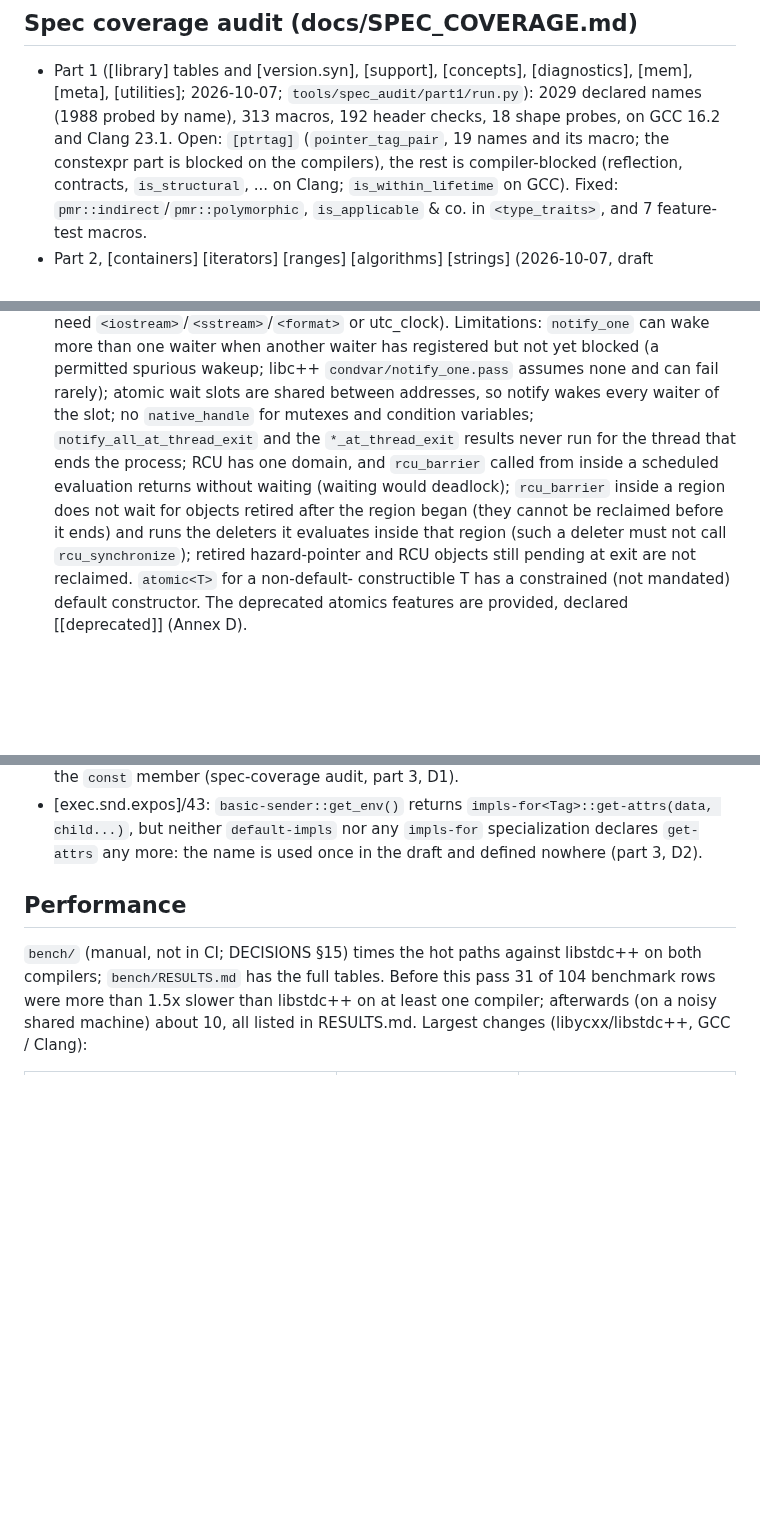
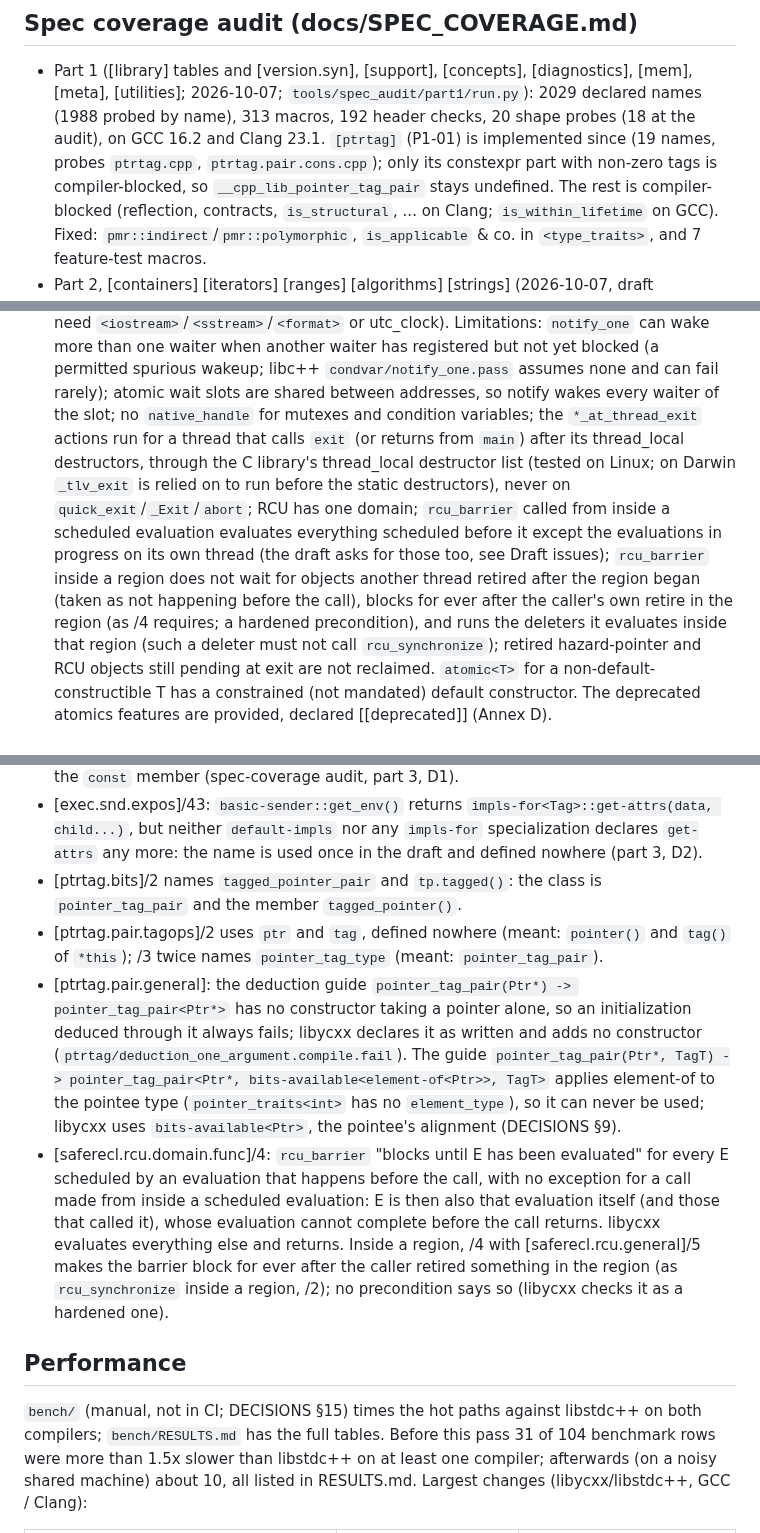
Before and after one commit to yrashk/libycxx, a Markdown page: STATUS.md, 3 parts joined by grey strips. Rendered like a GitHub page; blank space fills up the shorter version.

```diff
--- a/STATUS.md
+++ b/STATUS.md
@@ -247,9 +247,10 @@ when parsing, `fractional_width` of ratio<1, 2^62>, `hh_mm_ss` layout, an error
 ## Spec coverage audit (docs/SPEC_COVERAGE.md)
 - Part 1 ([library] tables and [version.syn], [support], [concepts], [diagnostics], [mem], [meta],
   [utilities]; 2026-10-07; `tools/spec_audit/part1/run.py`): 2029 declared names (1988 probed by
-  name), 313 macros, 192 header checks, 18 shape probes, on GCC 16.2 and Clang 23.1. Open: `[ptrtag]`
-  (`pointer_tag_pair`, 19 names and its macro; the constexpr part is blocked on the compilers),
-  the rest is
+  name), 313 macros, 192 header checks, 20 shape probes (18 at the audit), on GCC 16.2 and Clang 23.1. `[ptrtag]`
+  (P1-01) is implemented since (19 names, probes `ptrtag.cpp`, `ptrtag.pair.cons.cpp`); only its
+  constexpr part with non-zero tags is compiler-blocked, so `__cpp_lib_pointer_tag_pair` stays
+  undefined. The rest is
   compiler-blocked (reflection, contracts, `is_structural`, ... on Clang; `is_within_lifetime` on
   GCC). Fixed: `pmr::indirect`/`pmr::polymorphic`, `is_applicable` & co. in `<type_traits>`, and
   7 feature-test macros.
@@ -1314,12 +1326,16 @@ compilers; `visit_format_arg.pass.cpp` needs `EOF` from `constexpr_char_traits.h
   one waiter when another waiter has registered but not yet blocked (a permitted spurious wakeup;
   libc++ `condvar/notify_one.pass` assumes none and can fail rarely); atomic wait slots are shared
   between addresses, so notify wakes every waiter of the slot; no `native_handle` for mutexes and
-  condition variables; `notify_all_at_thread_exit` and the `*_at_thread_exit` results never run
-  for the thread that ends the process; RCU has one domain, and `rcu_barrier` called from inside
-  a scheduled evaluation returns without waiting (waiting would deadlock); `rcu_barrier` inside
-  a region does not wait for objects retired after the region began (they cannot be reclaimed
-  before it ends) and runs the deleters it evaluates inside that region (such a deleter must not
-  call `rcu_synchronize`); retired hazard-pointer
+  condition variables; the `*_at_thread_exit` actions run for a thread that calls `exit` (or
+  returns from `main`) after its thread_local destructors, through the C library's thread_local
+  destructor list (tested on Linux; on Darwin `_tlv_exit` is relied on to run before the static
+  destructors), never on `quick_exit`/`_Exit`/`abort`; RCU has one domain; `rcu_barrier` called
+  from inside a scheduled evaluation evaluates everything scheduled before it except the
+  evaluations in progress on its own thread (the draft asks for those too, see Draft issues);
+  `rcu_barrier` inside a region does not wait for objects another thread retired after the region
+  began (taken as not happening before the call), blocks for ever after the caller's own retire
+  in the region (as /4 requires; a hardened precondition), and runs the deleters it evaluates
+  inside that region (such a deleter must not call `rcu_synchronize`); retired hazard-pointer
   and RCU objects still pending at exit are not reclaimed. `atomic<T>` for a non-default-
   constructible T has a constrained (not mandated) default constructor. The deprecated atomics
   features are provided, declared [[deprecated]] (Annex D).
@@ -1388,6 +1404,24 @@ Wording problems found while writing the spec-derived tests (tests/ycxx), not ye
 - [exec.snd.expos]/43: `basic-sender::get_env()` returns `impls-for<Tag>::get-attrs(data,
   child...)`, but neither `default-impls` nor any `impls-for` specialization declares `get-attrs`
   any more: the name is used once in the draft and defined nowhere (part 3, D2).
+- [ptrtag.bits]/2 names `tagged_pointer_pair` and `tp.tagged()`: the class is `pointer_tag_pair`
+  and the member `tagged_pointer()`.
+- [ptrtag.pair.tagops]/2 uses `ptr` and `tag`, defined nowhere (meant: `pointer()` and `tag()`
+  of `*this`); /3 twice names `pointer_tag_type` (meant: `pointer_tag_pair`).
+- [ptrtag.pair.general]: the deduction guide `pointer_tag_pair(Ptr*) -> pointer_tag_pair<Ptr*>`
+  has no constructor taking a pointer alone, so an initialization deduced through it always
+  fails; libycxx declares it as written and adds no constructor
+  (`ptrtag/deduction_one_argument.compile.fail`). The guide `pointer_tag_pair(Ptr*, TagT) ->
+  pointer_tag_pair<Ptr*, bits-available<element-of<Ptr>>, TagT>` applies element-of to the
+  pointee type (`pointer_traits<int>` has no `element_type`), so it can never be used; libycxx
+  uses `bits-available<Ptr>`, the pointee's alignment (DECISIONS §9).
+- [saferecl.rcu.domain.func]/4: `rcu_barrier` "blocks until E has been evaluated" for every E
+  scheduled by an evaluation that happens before the call, with no exception for a call made
+  from inside a scheduled evaluation: E is then also that evaluation itself (and those that
+  called it), whose evaluation cannot complete before the call returns. libycxx evaluates
+  everything else and returns. Inside a region, /4 with [saferecl.rcu.general]/5 makes the
+  barrier block for ever after the caller retired something in the region (as `rcu_synchronize`
+  inside a region, /2); no precondition says so (libycxx checks it as a hardened one).
 
 ## Performance
 `bench/` (manual, not in CI; DECISIONS §15) times the hot paths against libstdc++ on both
```
Also changed, not shown: other parts of STATUS.md (+14 -3 lines), docs/SPEC_COVERAGE.md (+30 -21 lines).
